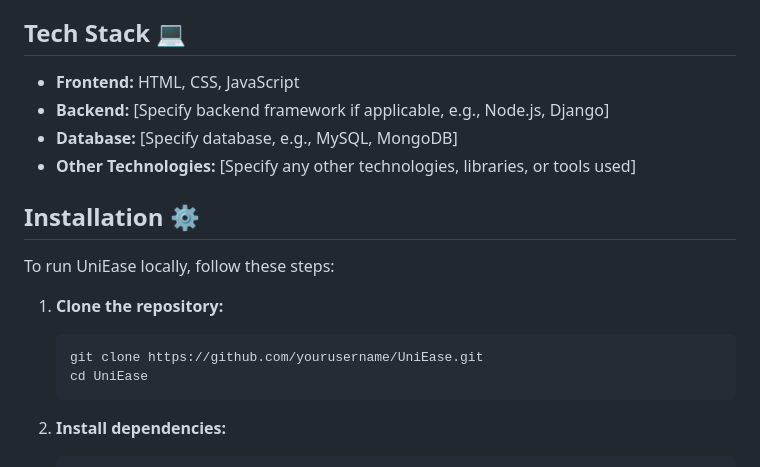
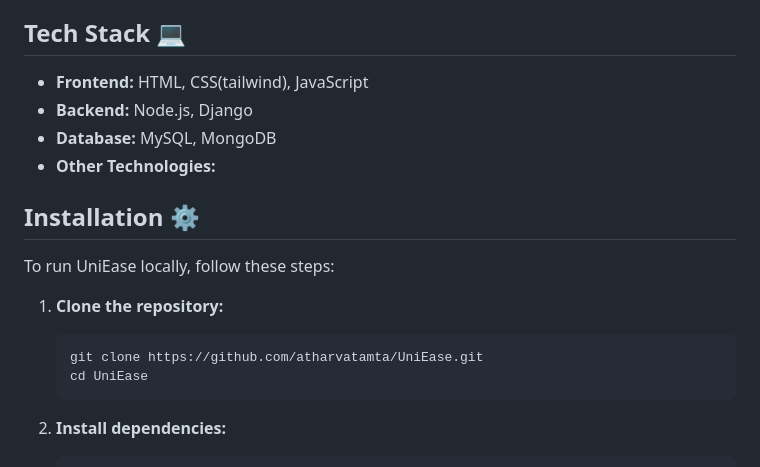
Before and after one commit to atharvatamta/Uni-Ease_final, a Markdown page: README.md, the part around the change. Drawn GitHub-style.

````diff
--- a/README.md
+++ b/README.md
@@ -26,10 +26,10 @@ UniEase is a comprehensive platform designed to streamline university life by of
 
 ## Tech Stack 💻
 
-- **Frontend:** HTML, CSS, JavaScript
-- **Backend:** [Specify backend framework if applicable, e.g., Node.js, Django]
-- **Database:** [Specify database, e.g., MySQL, MongoDB]
-- **Other Technologies:** [Specify any other technologies, libraries, or tools used]
+- **Frontend:** HTML, CSS(tailwind), JavaScript
+- **Backend:**  Node.js, Django
+- **Database:** MySQL, MongoDB
+- **Other Technologies:**
 
 ## Installation ⚙️
 
@@ -37,7 +37,7 @@ To run UniEase locally, follow these steps:
 
 1. **Clone the repository:**
    ```bash
-   git clone https://github.com/yourusername/UniEase.git
+   git clone https://github.com/atharvatamta/UniEase.git
    cd UniEase
    ```
 
````
